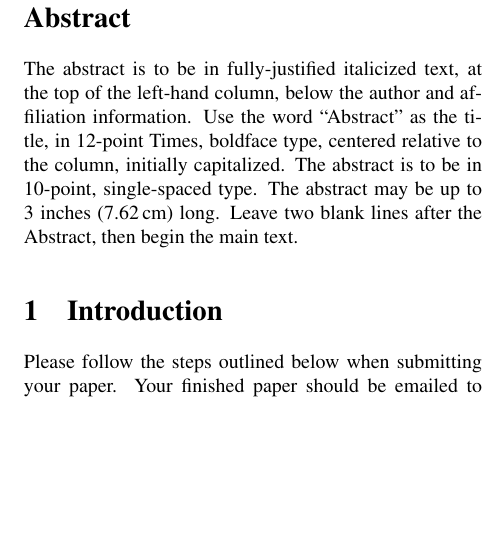
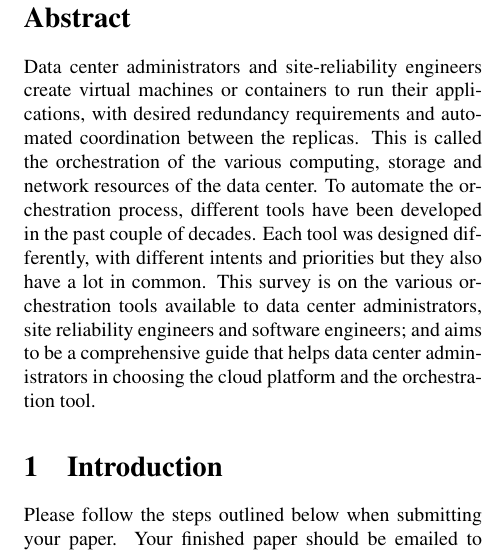
Before and after one commit to aneesh-neelam/Survey_Container-Orchestration, a LaTeX paper (orchestration.tex): part of one column of page 1 of 3, cut so that both start at the same text, the shorter picture padded with empty space. Compiled offline with pdfLaTeX.

Commit message:
Added initial draft of Abstract

```diff
--- a/orchestration.tex
+++ b/orchestration.tex
@@ -58,13 +58,14 @@ Aneesh Neelam \\
 \thispagestyle{empty}
 
 \begin{abstract}
-  The abstract is to be in fully-justified italicized text, at the top
-  of the left-hand column, below the author and affiliation
-  information. Use the word ``Abstract'' as the title, in 12-point
-  Times, boldface type, centered relative to the column, initially
-  capitalized. The abstract is to be in 10-point, single-spaced type.
-  The abstract may be up to 3~inches (7.62\,cm) long. Leave two blank
-  lines after the Abstract, then begin the main text.
+
+  Data center administrators and site-reliability engineers create virtual machines or containers to run their applications, with desired redundancy requirements and automated coordination between the replicas.
+  This is called the orchestration of the various computing, storage and network resources of the data center.
+  To automate the orchestration process, different tools have been developed in the past couple of decades.
+  Each tool was designed differently, with different intents and priorities but they also have a lot in common.
+  This survey is on the various orchestration tools available to data center administrators, site reliability engineers and software engineers;
+  and aims to be a comprehensive guide that helps data center administrators in choosing the cloud platform and the orchestration tool.
+
 \end{abstract}
 
 %-------------------------------------------------------------------------
```
